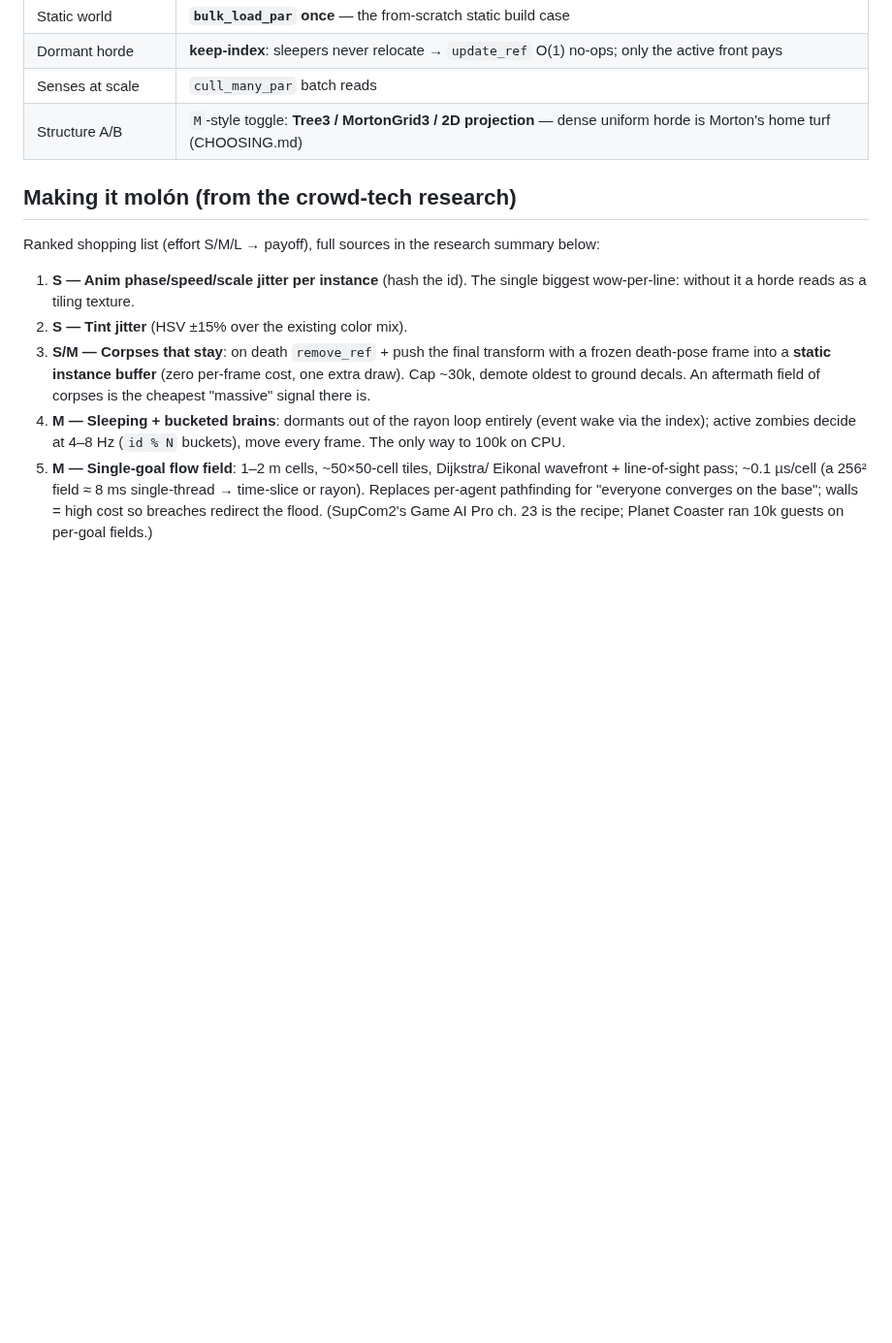
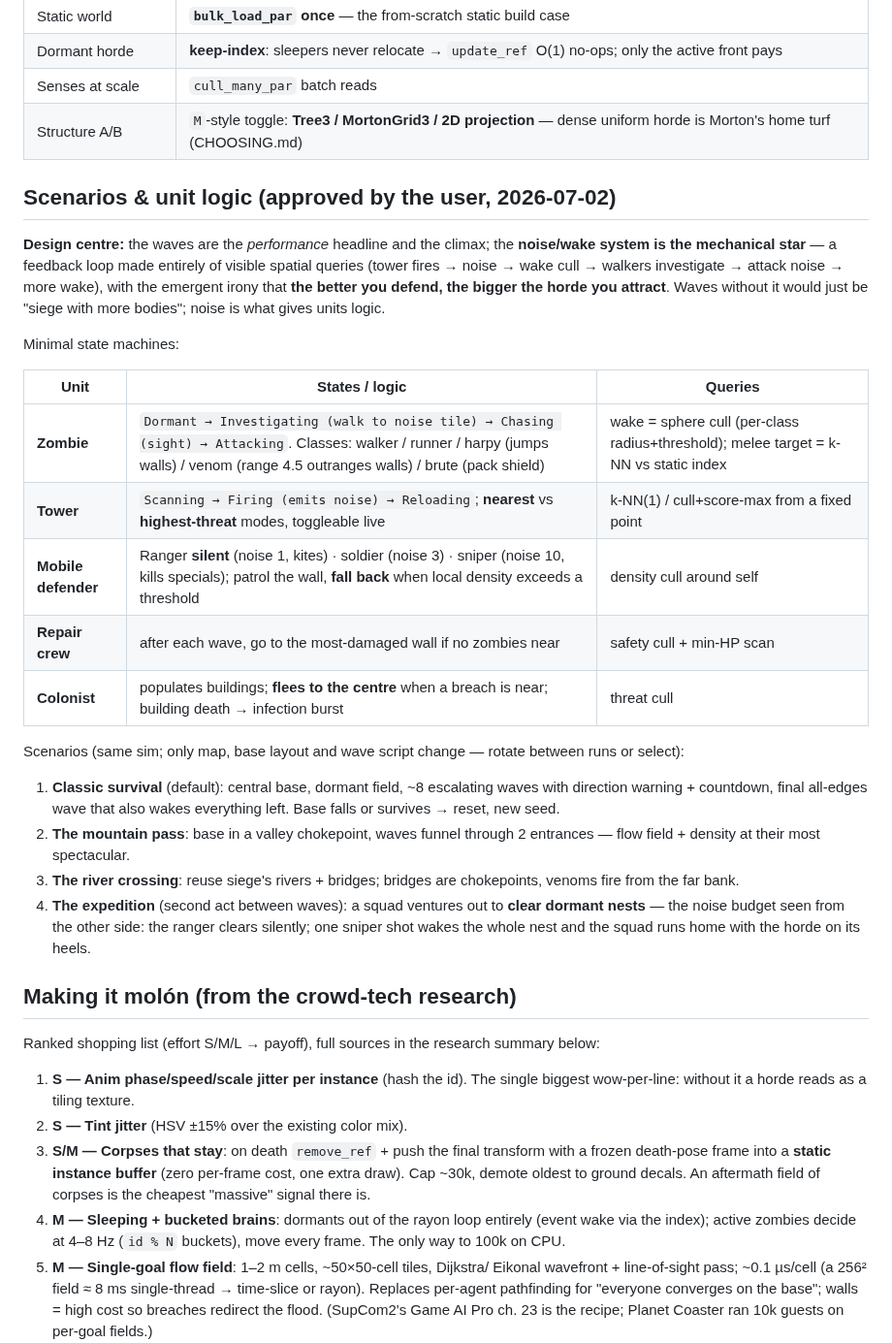
Before and after one commit to OrlandoLuque/vectorial-hash-kit, a Markdown page: docs/HORDE_DESIGN.md, the part around one of its changes. Shown at 97% size. GitHub-like rendering; blank space fills up the shorter version.

```diff
--- a/docs/HORDE_DESIGN.md
+++ b/docs/HORDE_DESIGN.md
@@ -83,6 +83,40 @@ Community reverse-engineering; the noise model is the load-bearing mechanic.
 | Senses at scale | `cull_many_par` batch reads |
 | Structure A/B | `M`-style toggle: **Tree3 / MortonGrid3 / 2D projection** — dense uniform horde is Morton's home turf (CHOOSING.md) |
 
+## Scenarios & unit logic (approved by the user, 2026-07-02)
+
+**Design centre:** the waves are the *performance* headline and the climax; the
+**noise/wake system is the mechanical star** — a feedback loop made entirely of
+visible spatial queries (tower fires → noise → wake cull → walkers investigate →
+attack noise → more wake), with the emergent irony that **the better you defend,
+the bigger the horde you attract**. Waves without it would just be "siege with
+more bodies"; noise is what gives units logic.
+
+Minimal state machines:
+
+| Unit | States / logic | Queries |
+| --- | --- | --- |
+| **Zombie** | `Dormant → Investigating (walk to noise tile) → Chasing (sight) → Attacking`. Classes: walker / runner / harpy (jumps walls) / venom (range 4.5 outranges walls) / brute (pack shield) | wake = sphere cull (per-class radius+threshold); melee target = k-NN vs static index |
+| **Tower** | `Scanning → Firing (emits noise) → Reloading`; **nearest** vs **highest-threat** modes, toggleable live | k-NN(1) / cull+score-max from a fixed point |
+| **Mobile defender** | Ranger **silent** (noise 1, kites) · soldier (noise 3) · sniper (noise 10, kills specials); patrol the wall, **fall back** when local density exceeds a threshold | density cull around self |
+| **Repair crew** | after each wave, go to the most-damaged wall if no zombies near | safety cull + min-HP scan |
+| **Colonist** | populates buildings; **flees to the centre** when a breach is near; building death → infection burst | threat cull |
+
+Scenarios (same sim; only map, base layout and wave script change — rotate
+between runs or select):
+
+1. **Classic survival** (default): central base, dormant field, ~8 escalating
+   waves with direction warning + countdown, final all-edges wave that also
+   wakes everything left. Base falls or survives → reset, new seed.
+2. **The mountain pass**: base in a valley chokepoint, waves funnel through 2
+   entrances — flow field + density at their most spectacular.
+3. **The river crossing**: reuse siege's rivers + bridges; bridges are
+   chokepoints, venoms fire from the far bank.
+4. **The expedition** (second act between waves): a squad ventures out to
+   **clear dormant nests** — the noise budget seen from the other side: the
+   ranger clears silently; one sniper shot wakes the whole nest and the squad
+   runs home with the horde on its heels.
+
 ## Making it molón (from the crowd-tech research)
 
 Ranked shopping list (effort S/M/L → payoff), full sources in the research
```
Also changed, not shown: other parts of docs/HORDE_DESIGN.md (+16 -7 lines), docs/FORMATIONS_DESIGN.md (+9 -2 lines).
